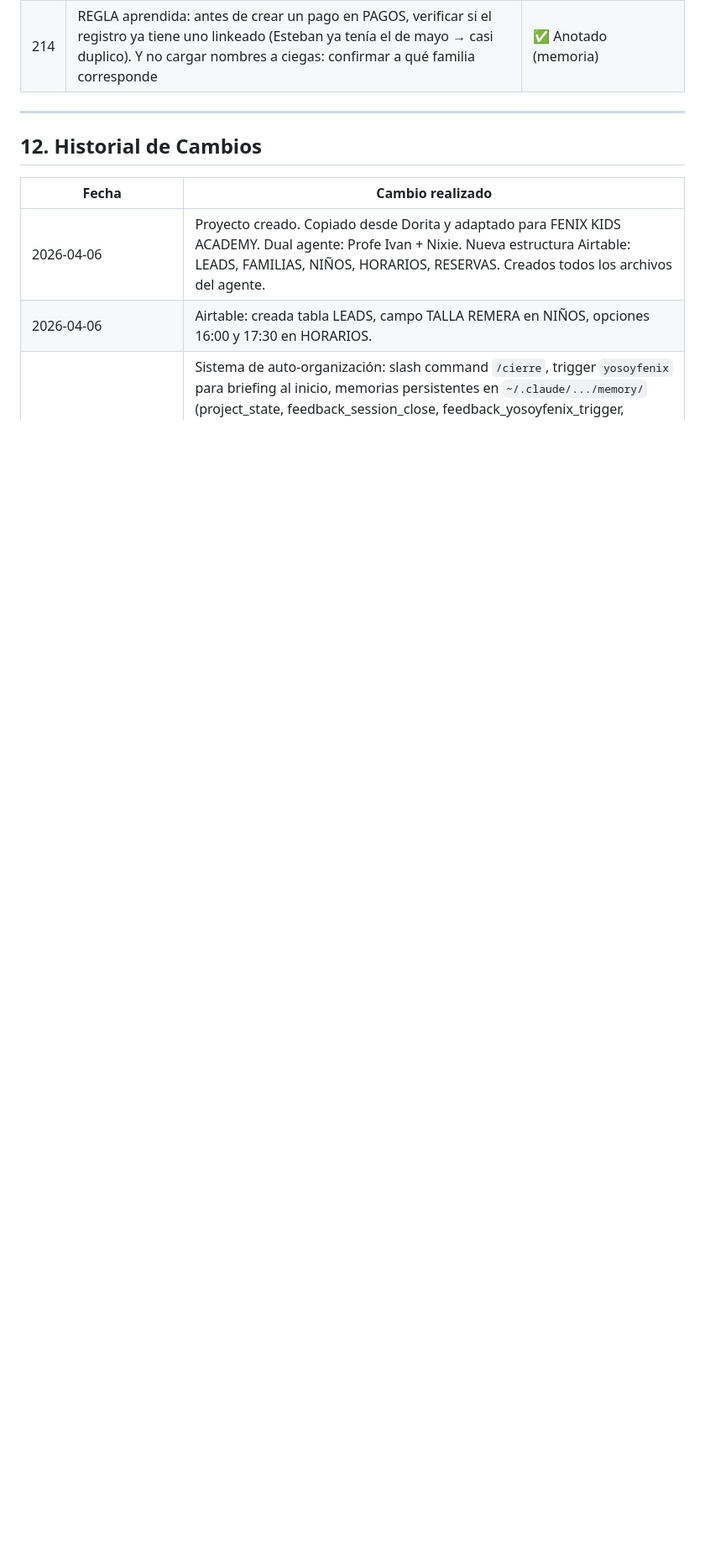
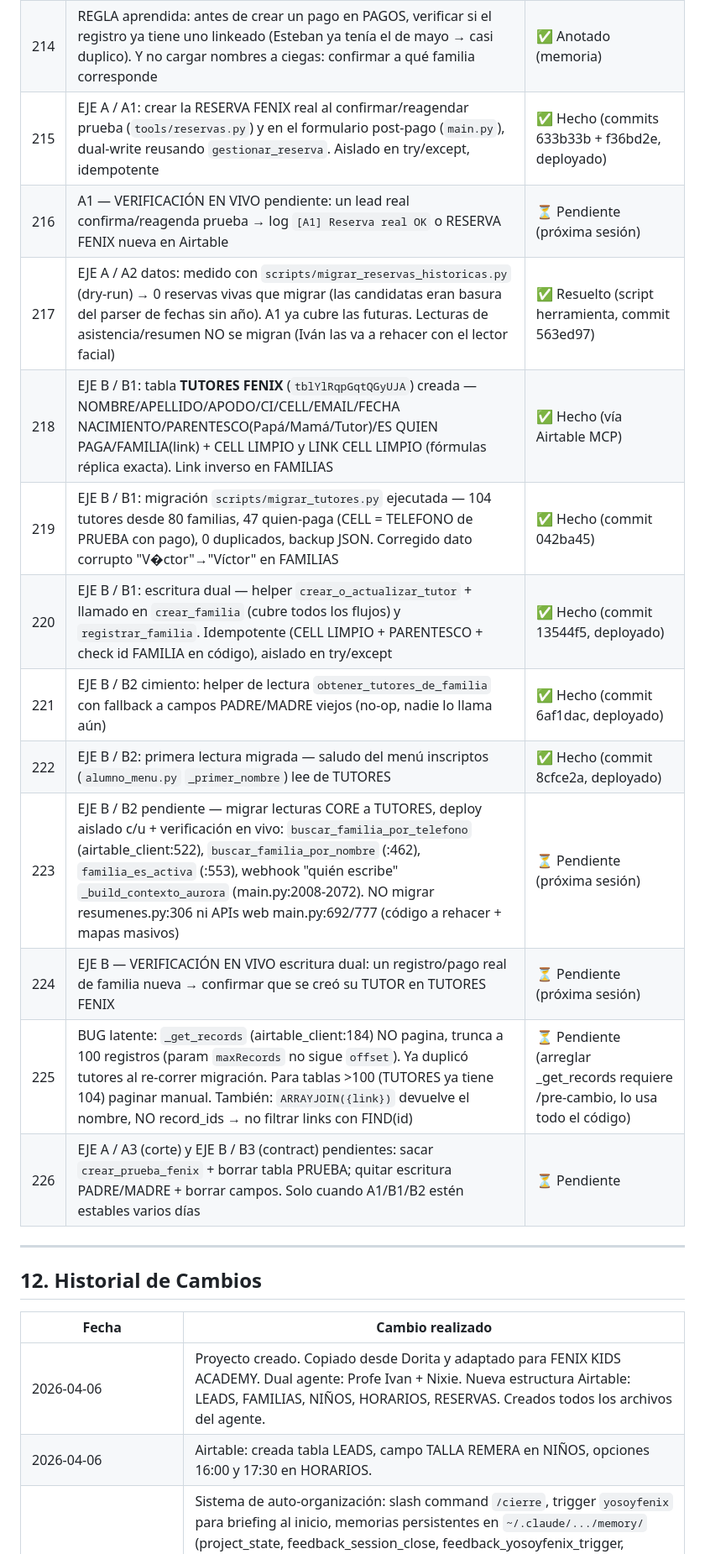
Before and after one commit to ivanlafuentepy/fenix-kids-agent, a Markdown page: docs/FENIX_RESUMEN.md, the part around one of its changes. Shown at 84% size. GitHub-like rendering; blank space fills up the shorter version.

Commit message:
docs: cierre sesion 2026-06-21 (s17) — A1 deploy + TUTORES B1 + B2 cimiento

```diff
--- a/docs/FENIX_RESUMEN.md
+++ b/docs/FENIX_RESUMEN.md
@@ -667,6 +667,18 @@ Datos bancarios: **ALIAS 1604338** | Banco Itaú | Ivan Lafuente
 | 212 | Carga manual de pagos (operacional): Samuel 595983191291 (papá Ronny Paez, hijo Samuel) → PRUEBA FENIX 330k F.MENSUAL TRANSFER reserva 13 jun 15:30 + PAGOS 330k MENSUAL. Esteban 595995623883 (papá Esteban Echeverz, hijo Enzo) → 90k transfer (mayo) + 90k efectivo (hoy) = 180k, ambos reales en PAGOS, PRUEBA método [TRANSFER,EFECTIVO], reserva corregida a 13 jun | ✅ Hecho (manual, vía airtable_client) |
 | 213 | DESCUBRIMIENTO estructural: PAGOS (tblYFtTzh2Y2zdwaX, compartida con Salsa) es el ledger real de pagos Fénix: `FUENTE='FENIX KIDS ACADEMY'`, `ESTADO DE PAGO='PAGADO'`, CONCEPTO (PRUEBA/MENSUAL/MATRICULA/TRIMESTRAL...), METODO (TRANSFER/EFECTIVO/DEBIT/CREDIT), links a PRUEBA FENIX y FAMILIA FENIX. Hay 3 tablas "leads": LEADS FENIX (la del agente), RESERVA LEADS (Salsa/Dorita, ya tiene monto+método+PAGOS), LEADS (staging). Patrón crear PAGOS en inscripcion.py:492 | ✅ Documentado |
 | 214 | REGLA aprendida: antes de crear un pago en PAGOS, verificar si el registro ya tiene uno linkeado (Esteban ya tenía el de mayo → casi duplico). Y no cargar nombres a ciegas: confirmar a qué familia corresponde | ✅ Anotado (memoria) |
+| 215 | EJE A / A1: crear la RESERVA FENIX real al confirmar/reagendar prueba (`tools/reservas.py`) y en el formulario post-pago (`main.py`), dual-write reusando `gestionar_reserva`. Aislado en try/except, idempotente | ✅ Hecho (commits 633b33b + f36bd2e, deployado) |
+| 216 | A1 — VERIFICACIÓN EN VIVO pendiente: un lead real confirma/reagenda prueba → log `[A1] Reserva real OK` o RESERVA FENIX nueva en Airtable | ⏳ Pendiente (próxima sesión) |
+| 217 | EJE A / A2 datos: medido con `scripts/migrar_reservas_historicas.py` (dry-run) → 0 reservas vivas que migrar (las candidatas eran basura del parser de fechas sin año). A1 ya cubre las futuras. Lecturas de asistencia/resumen NO se migran (Iván las va a rehacer con el lector facial) | ✅ Resuelto (script herramienta, commit 563ed97) |
+| 218 | EJE B / B1: tabla **TUTORES FENIX** (`tblYlRqpGqtQGyUJA`) creada — NOMBRE/APELLIDO/APODO/CI/CELL/EMAIL/FECHA NACIMIENTO/PARENTESCO(Papá/Mamá/Tutor)/ES QUIEN PAGA/FAMILIA(link) + CELL LIMPIO y LINK CELL LIMPIO (fórmulas réplica exacta). Link inverso en FAMILIAS | ✅ Hecho (vía Airtable MCP) |
+| 219 | EJE B / B1: migración `scripts/migrar_tutores.py` ejecutada — 104 tutores desde 80 familias, 47 quien-paga (CELL = TELEFONO de PRUEBA con pago), 0 duplicados, backup JSON. Corregido dato corrupto "V�ctor"→"Víctor" en FAMILIAS | ✅ Hecho (commit 042ba45) |
+| 220 | EJE B / B1: escritura dual — helper `crear_o_actualizar_tutor` + llamado en `crear_familia` (cubre todos los flujos) y `registrar_familia`. Idempotente (CELL LIMPIO + PARENTESCO + check id FAMILIA en código), aislado en try/except | ✅ Hecho (commit 13544f5, deployado) |
+| 221 | EJE B / B2 cimiento: helper de lectura `obtener_tutores_de_familia` con fallback a campos PADRE/MADRE viejos (no-op, nadie lo llama aún) | ✅ Hecho (commit 6af1dac, deployado) |
+| 222 | EJE B / B2: primera lectura migrada — saludo del menú inscriptos (`alumno_menu.py` `_primer_nombre`) lee de TUTORES | ✅ Hecho (commit 8cfce2a, deployado) |
+| 223 | EJE B / B2 pendiente — migrar lecturas CORE a TUTORES, deploy aislado c/u + verificación en vivo: `buscar_familia_por_telefono` (airtable_client:522), `buscar_familia_por_nombre` (:462), `familia_es_activa` (:553), webhook "quién escribe" `_build_contexto_aurora` (main.py:2008-2072). NO migrar resumenes.py:306 ni APIs web main.py:692/777 (código a rehacer + mapas masivos) | ⏳ Pendiente (próxima sesión) |
+| 224 | EJE B — VERIFICACIÓN EN VIVO escritura dual: un registro/pago real de familia nueva → confirmar que se creó su TUTOR en TUTORES FENIX | ⏳ Pendiente (próxima sesión) |
+| 225 | BUG latente: `_get_records` (airtable_client:184) NO pagina, trunca a 100 registros (param `maxRecords` no sigue `offset`). Ya duplicó tutores al re-correr migración. Para tablas >100 (TUTORES ya tiene 104) paginar manual. También: `ARRAYJOIN({link})` devuelve el nombre, NO record_ids → no filtrar links con FIND(id) | ⏳ Pendiente (arreglar _get_records requiere /pre-cambio, lo usa todo el código) |
+| 226 | EJE A / A3 (corte) y EJE B / B3 (contract) pendientes: sacar `crear_prueba_fenix` + borrar tabla PRUEBA; quitar escritura PADRE/MADRE + borrar campos. Solo cuando A1/B1/B2 estén estables varios días | ⏳ Pendiente |
 
 ---
 
```
Also changed, not shown: other parts of docs/FENIX_RESUMEN.md (+1 -0 lines).
